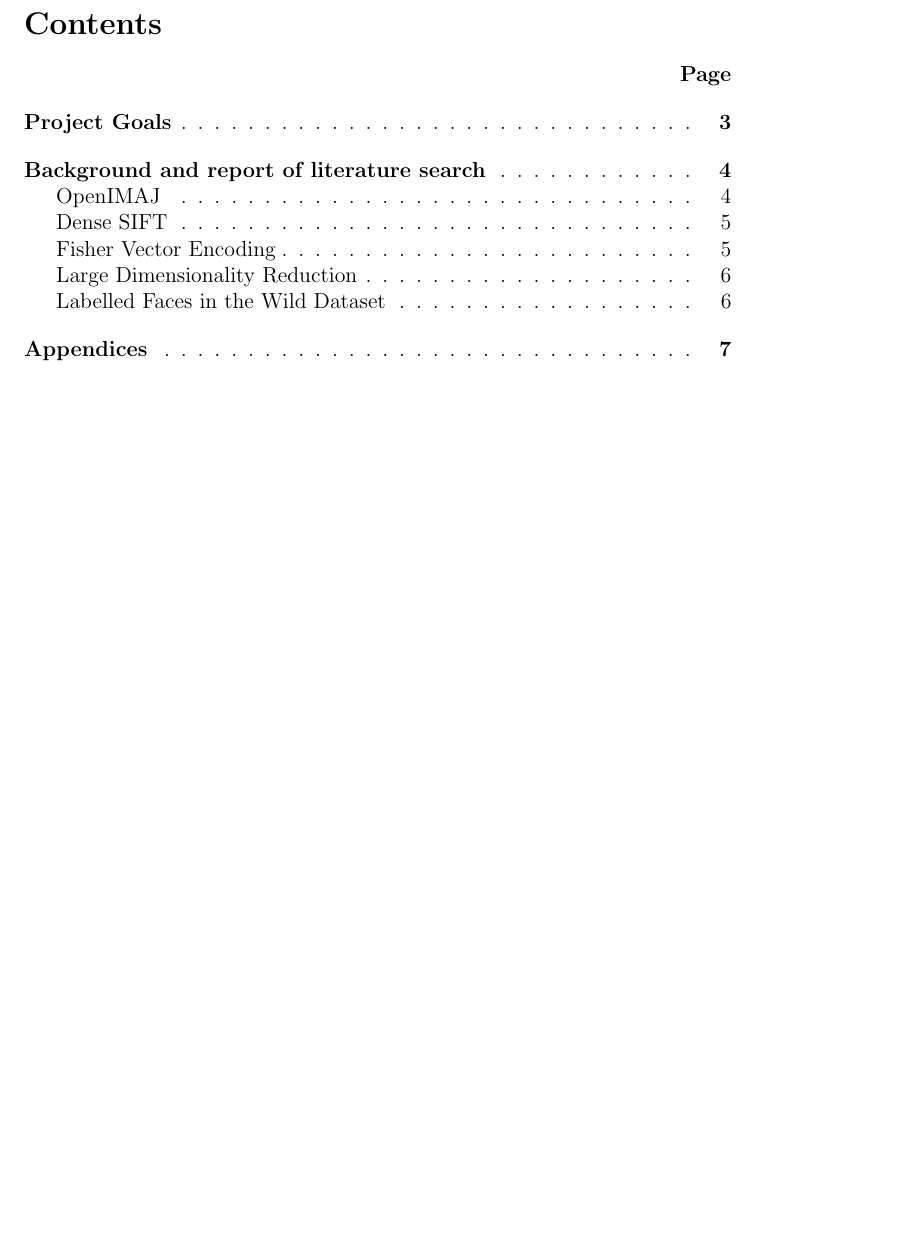
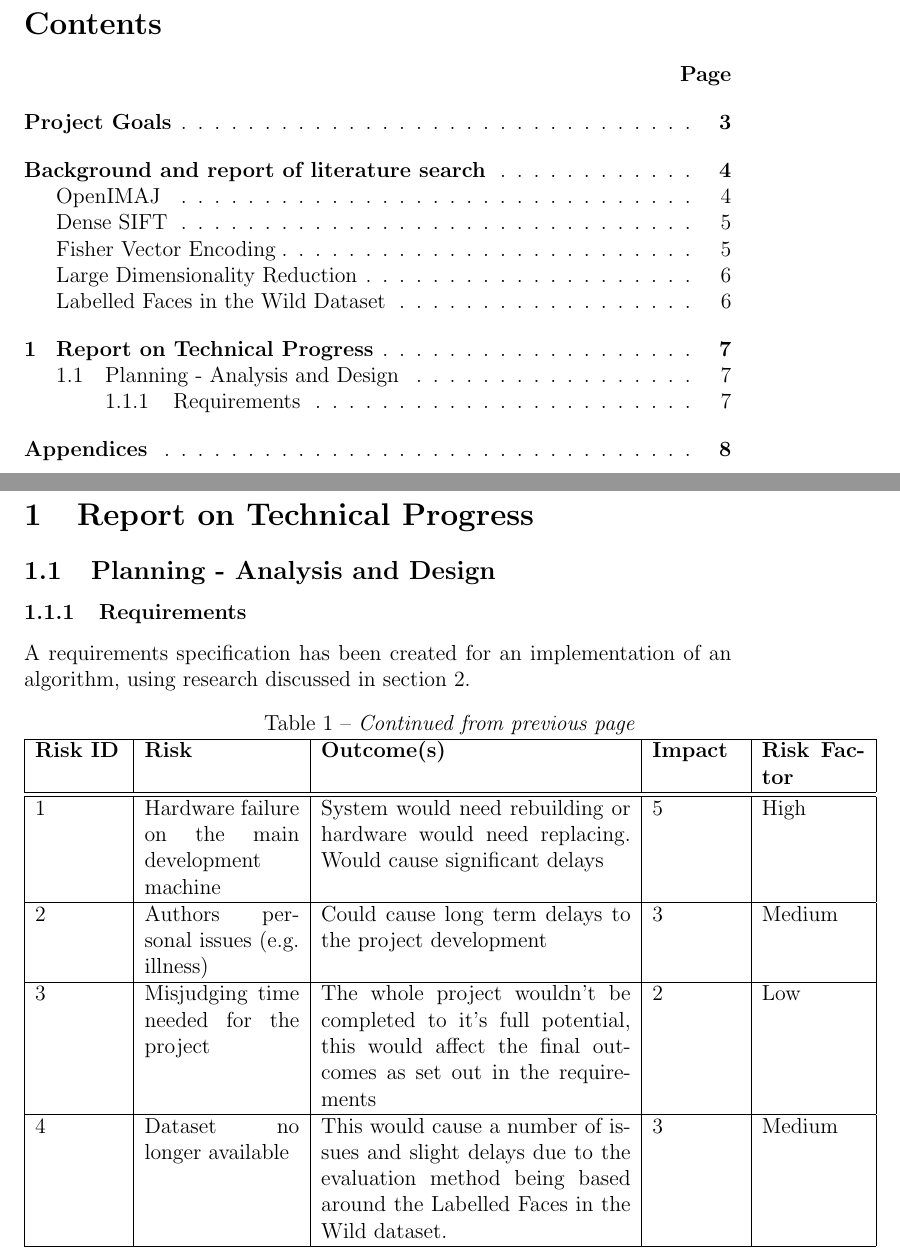
Before and after one commit to brookstim/3YP-Report, a LaTeX paper (Interim.tex): part of page 3 of 9 before the commit and two parts of pages 3 and 8 of 10 after it, the two joined at a grey line, cut so that both start at the same text, the shorter picture padded with empty space. Compiled offline with pdfLaTeX.

Commit message:
Added long table for risks

```diff
--- a/Interim.tex
+++ b/Interim.tex
@@ -3,7 +3,7 @@
 %Bibliography
 %\usepackage[backend=biber,citestyle=numeric]{biblatex}
 %\addbibresource{interim.bib}
-
+ \usepackage{longtable}
 %Customise layout of Contents page
 \usepackage{tocloft}
 %Hyperlinks in contents
@@ -130,6 +130,22 @@ The Labelled Faces in the Wild Dataset is a database of images collected for the
 
 The way that this dataset works is by using the pre-defined views (sets of images, some positively matching and others negatively matching). The first is for algorithm development, and the second is for performance reporting. Using these two different views helps ensure that the algorithm will not be skewed for the final results.
 
+\section{Report on Technical Progress}
+\subsection{Planning - Analysis and Design}
+\subsubsection{Requirements}
+A requirements specification has been created for an implementation of an algorithm, using research discussed in section 2.
+
+\begin{longtable} {| p{1.7cm} | p{3cm} | p{6cm} | p{1.7cm} | p{2cm} |}
+\multicolumn{5}{c}
+{\tablename\ \thetable\ -- \textit{Continued from previous page}} \\
+
+    \hline
+    \textbf{Risk ID} & \textbf{Risk} & \textbf{Outcome(s)} & \textbf{Impact} & \textbf{Risk Factor} \\ \hline \hline
+1 & Hardware failure on the main development machine & System would need rebuilding or hardware would need replacing. Would cause significant delays & 5 & High \\ \hline
+2 & Authors personal issues (e.g. illness) & Could cause long term delays to the project development & 3 & Medium \\ \hline
+3 & Misjudging time needed for the project & The whole project wouldn't be completed to it's full potential, this would affect the final outcomes as set out in the requirements & 2 & Low \\ \hline
+4 & Dataset no longer available & This would cause a number of issues and slight delays due to the evaluation method being based around the Labelled Faces in the Wild dataset. & 3 & Medium \\ \hline
+    \end{longtable}
 
 %%%%%%%%%%%%%%%%%%%%%%%%%
 %       APPENDICES      %
```
